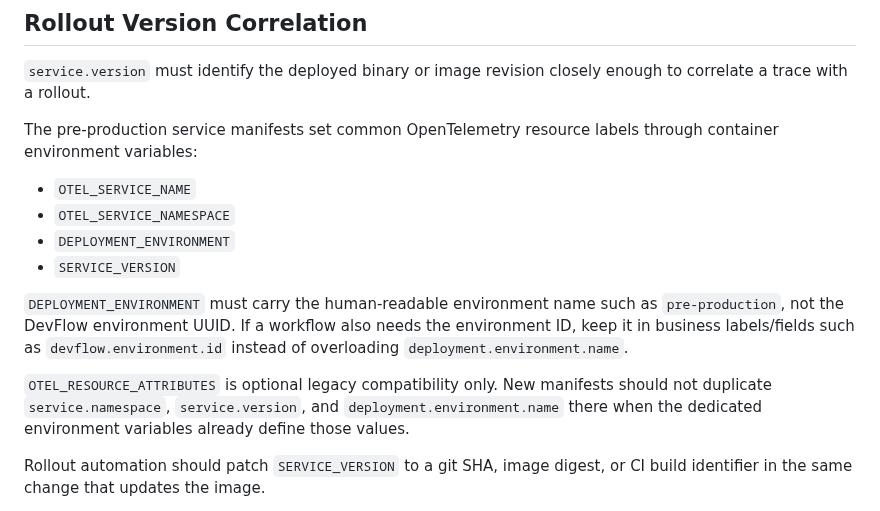
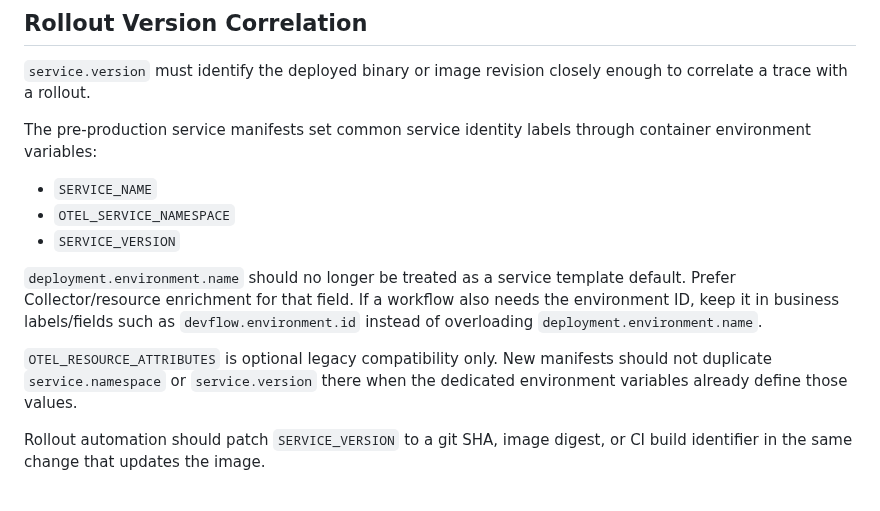
Before and after one commit to bsonger/devflow-service, a Markdown page: docs/observability/trace-retention-policy.md, the part around the change. Drawn GitHub-style.

```diff
--- a/docs/observability/trace-retention-policy.md
+++ b/docs/observability/trace-retention-policy.md
@@ -83,23 +83,21 @@ filtered before trace creation.
 `service.version` must identify the deployed binary or image revision closely
 enough to correlate a trace with a rollout.
 
-The pre-production service manifests set common OpenTelemetry resource labels
-through container environment variables:
+The pre-production service manifests set common service identity labels through
+container environment variables:
 
-- `OTEL_SERVICE_NAME`
+- `SERVICE_NAME`
 - `OTEL_SERVICE_NAMESPACE`
-- `DEPLOYMENT_ENVIRONMENT`
 - `SERVICE_VERSION`
 
-`DEPLOYMENT_ENVIRONMENT` must carry the human-readable environment name such as
-`pre-production`, not the DevFlow environment UUID. If a workflow also needs
-the environment ID, keep it in business labels/fields such as
+`deployment.environment.name` should no longer be treated as a service template
+default. Prefer Collector/resource enrichment for that field. If a workflow
+also needs the environment ID, keep it in business labels/fields such as
 `devflow.environment.id` instead of overloading `deployment.environment.name`.
 
 `OTEL_RESOURCE_ATTRIBUTES` is optional legacy compatibility only. New manifests
-should not duplicate `service.namespace`, `service.version`, and
-`deployment.environment.name` there when the dedicated environment variables
-already define those values.
+should not duplicate `service.namespace` or `service.version` there when the
+dedicated environment variables already define those values.
 
 Rollout automation should patch `SERVICE_VERSION` to a git SHA, image digest,
 or CI build identifier in the same change that updates the image.
```
Also changed, not shown: docs/observability/logging-spec.md (+7 -6 lines).
